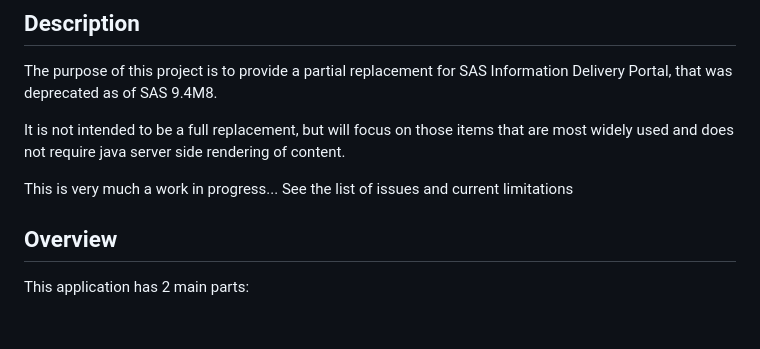
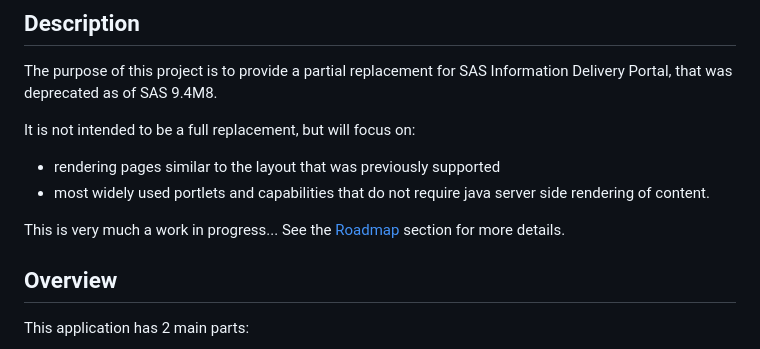
Before and after one commit to sassoftware/sas-portal-app, a Markdown page: README.md, the part around the change. Drawn GitHub-style; blank space fills up the shorter version.

Commit message:
add more detail in description to describe the intent

```diff
--- a/README.md
+++ b/README.md
@@ -5,9 +5,12 @@ SAS Portal App
 ## Description
 The purpose of this project is to provide a partial replacement for SAS Information Delivery Portal, that was deprecated as of SAS 9.4M8.
 
-It is not intended to be a full replacement, but will focus on those items that are most widely used and does not require java server side rendering of content.
+It is not intended to be a full replacement, but will focus on:
 
-This is very much a work in progress... See the list of issues and current limitations
+- rendering pages similar to the layout that was previously supported
+- most widely used portlets and capabilities that do not require java server side rendering of content.
+
+This is very much a work in progress... See the [Roadmap](#roadmap) section for more details.
 
 ## Overview
 
```
